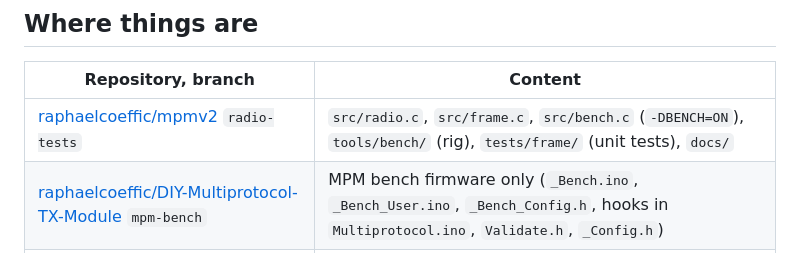
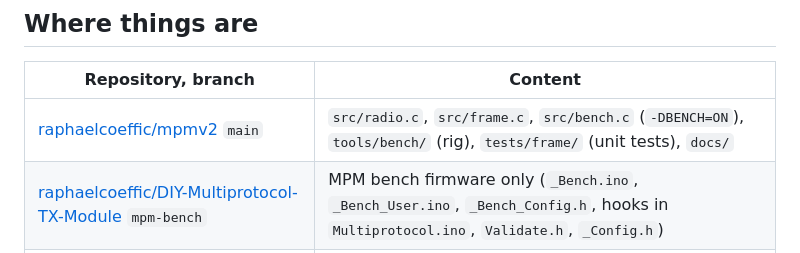
Before and after one commit to raphaelcoeffic/mpmv2, a Markdown page: docs/status.md, the part around the change. GitHub-like rendering.

Commit message:
Docs: the radio work is on main

```diff
--- a/docs/status.md
+++ b/docs/status.md
@@ -77,7 +77,7 @@ must meet: [cc2652-radio-assessment.md](cc2652-radio-assessment.md).
 
 | Repository, branch | Content |
 |---|---|
-| [raphaelcoeffic/mpmv2](https://github.com/raphaelcoeffic/mpmv2) `radio-tests` | `src/radio.c`, `src/frame.c`, `src/bench.c` (`-DBENCH=ON`), `tools/bench/` (rig), `tests/frame/` (unit tests), `docs/` |
+| [raphaelcoeffic/mpmv2](https://github.com/raphaelcoeffic/mpmv2) `main` | `src/radio.c`, `src/frame.c`, `src/bench.c` (`-DBENCH=ON`), `tools/bench/` (rig), `tests/frame/` (unit tests), `docs/` |
 | [raphaelcoeffic/DIY-Multiprotocol-TX-Module](https://github.com/raphaelcoeffic/DIY-Multiprotocol-TX-Module) `mpm-bench` | MPM bench firmware only (`_Bench.ino`, `_Bench_User.ino`, `_Bench_Config.h`, hooks in `Multiprotocol.ino`, `Validate.h`, `_Config.h`) |
 | same, `xn297-enhanced-xorout` | The XN297 emulation fix |
 | same, `e010r5-hop-fix` | The E010R5 fix, PR #1197 |
```
